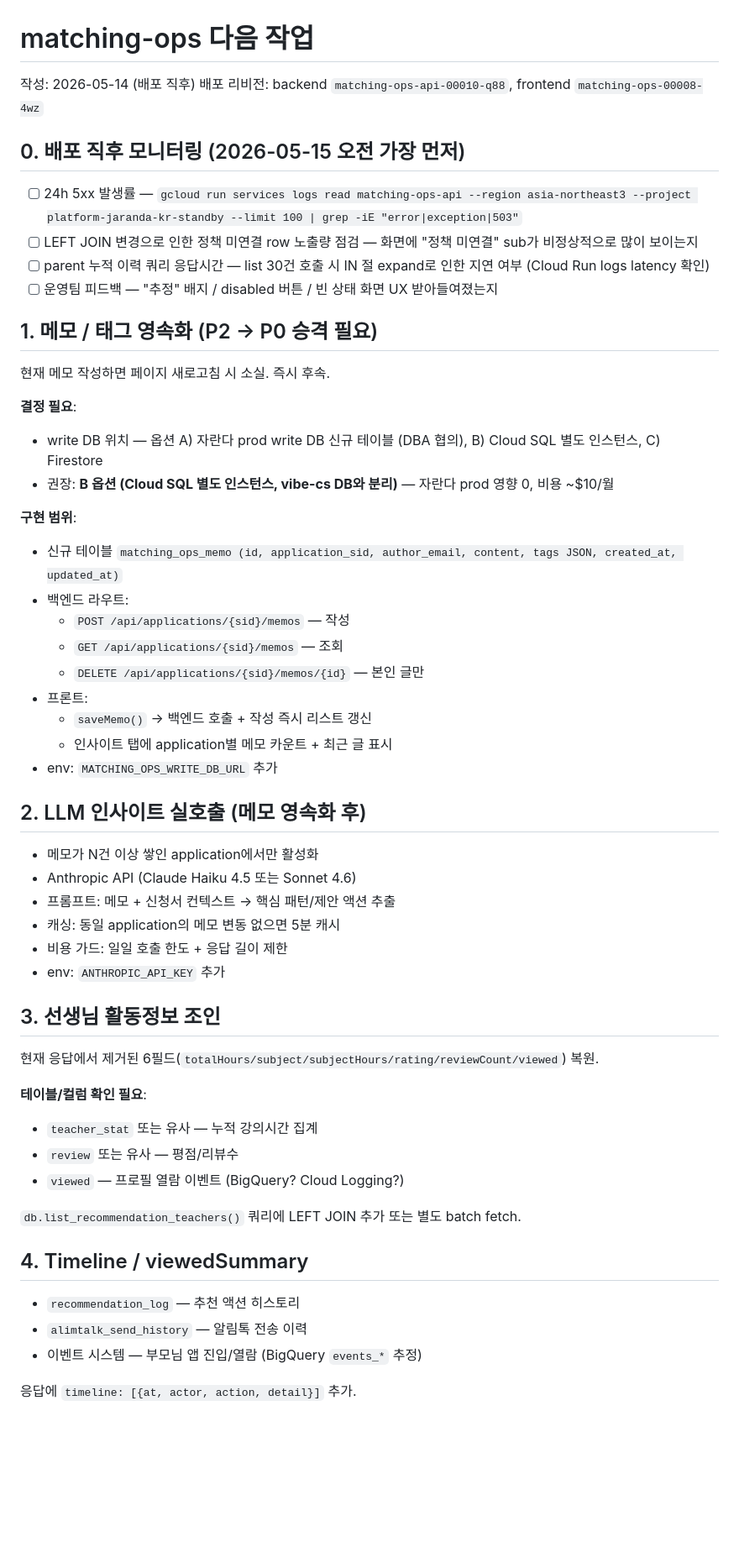
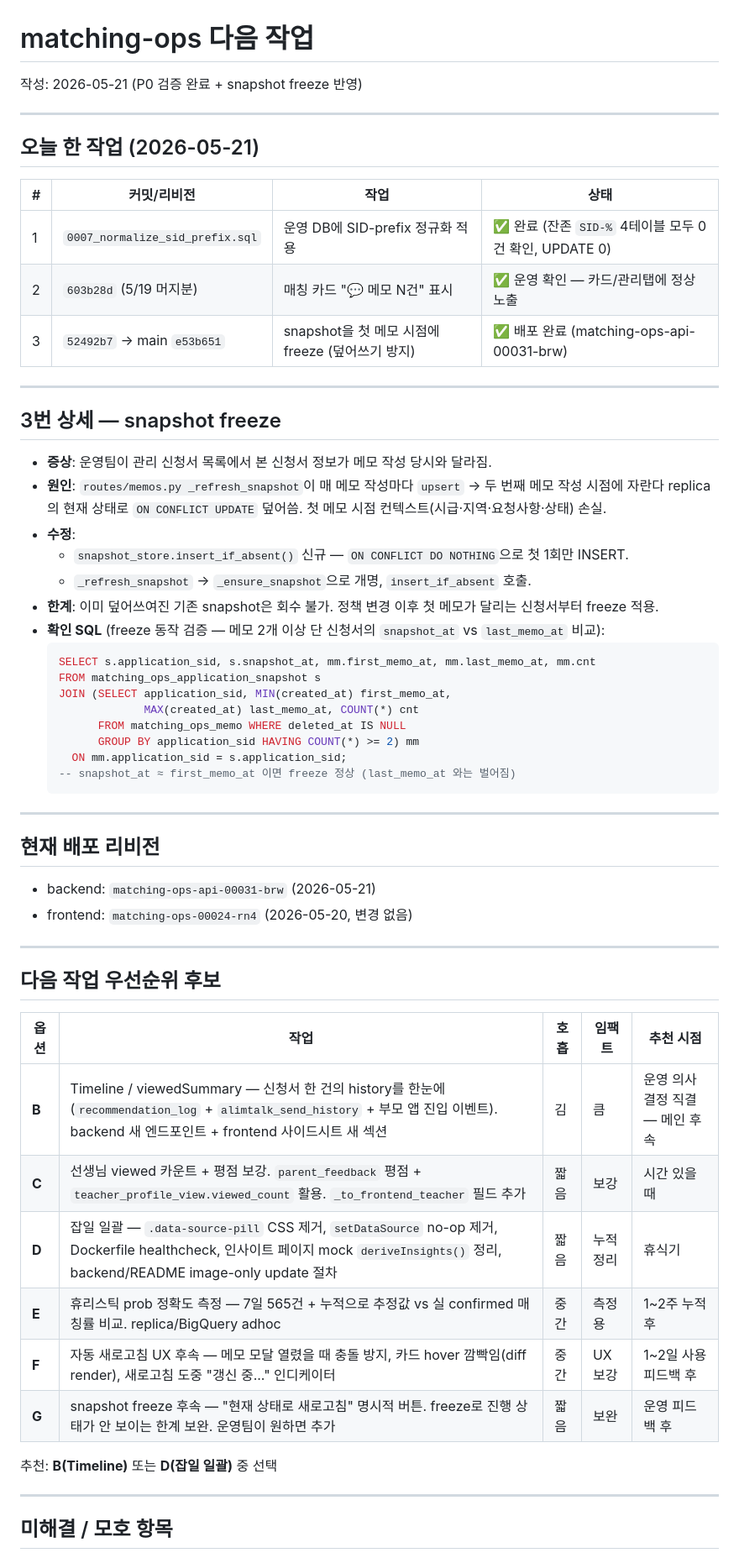
Before and after one commit to siahn-jaranda/jaranda-ops, a Markdown page: NEXT.md, the part around one of its changes. Shown at 84% size. GitHub-like rendering; blank space fills up the shorter version.

Commit message:
docs: NEXT.md — 5/21 P0 검증 완료 + snapshot freeze 반영

````diff
--- a/NEXT.md
+++ b/NEXT.md
@@ -1,59 +1,64 @@
 # matching-ops 다음 작업
 
-작성: 2026-05-14 (배포 직후)
-배포 리비전: backend `matching-ops-api-00010-q88`, frontend `matching-ops-00008-4wz`
+작성: 2026-05-21 (P0 검증 완료 + snapshot freeze 반영)
 
-## 0. 배포 직후 모니터링 (2026-05-15 오전 가장 먼저)
+---
 
-- [ ] 24h 5xx 발생률 — `gcloud run services logs read matching-ops-api --region asia-northeast3 --project platform-jaranda-kr-standby --limit 100 | grep -iE "error|exception|503"`
-- [ ] LEFT JOIN 변경으로 인한 정책 미연결 row 노출량 점검 — 화면에 "정책 미연결" sub가 비정상적으로 많이 보이는지
-- [ ] parent 누적 이력 쿼리 응답시간 — list 30건 호출 시 IN 절 expand로 인한 지연 여부 (Cloud Run logs latency 확인)
-- [ ] 운영팀 피드백 — "추정" 배지 / disabled 버튼 / 빈 상태 화면 UX 받아들여졌는지
+## 오늘 한 작업 (2026-05-21)
 
-## 1. 메모 / 태그 영속화 (P2 → P0 승격 필요)
+| # | 커밋/리비전 | 작업 | 상태 |
+|---|------|------|------|
+| 1 | `0007_normalize_sid_prefix.sql` | 운영 DB에 SID-prefix 정규화 적용 | ✅ 완료 (잔존 `SID-%` 4테이블 모두 0건 확인, UPDATE 0) |
+| 2 | `603b28d` (5/19 머지분) | 매칭 카드 "💬 메모 N건" 표시 | ✅ 운영 확인 — 카드/관리탭에 정상 노출 |
+| 3 | `52492b7` → main `e53b651` | snapshot을 첫 메모 시점에 freeze (덮어쓰기 방지) | ✅ 배포 완료 (matching-ops-api-00031-brw) |
 
-현재 메모 작성하면 페이지 새로고침 시 소실. 즉시 후속.
+---
 
-**결정 필요**:
-- write DB 위치 — 옵션 A) 자란다 prod write DB 신규 테이블 (DBA 협의), B) Cloud SQL 별도 인스턴스, C) Firestore
-- 권장: **B 옵션 (Cloud SQL 별도 인스턴스, vibe-cs DB와 분리)** — 자란다 prod 영향 0, 비용 ~$10/월
+## 3번 상세 — snapshot freeze
 
-**구현 범위**:
-- 신규 테이블 `matching_ops_memo (id, application_sid, author_email, content, tags JSON, created_at, updated_at)`
-- 백엔드 라우트:
-  - `POST /api/applications/{sid}/memos` — 작성
-  - `GET /api/applications/{sid}/memos` — 조회
-  - `DELETE /api/applications/{sid}/memos/{id}` — 본인 글만
-- 프론트:
-  - `saveMemo()` → 백엔드 호출 + 작성 즉시 리스트 갱신
-  - 인사이트 탭에 application별 메모 카운트 + 최근 글 표시
-- env: `MATCHING_OPS_WRITE_DB_URL` 추가
+- **증상**: 운영팀이 관리 신청서 목록에서 본 신청서 정보가 메모 작성 당시와 달라짐.
+- **원인**: `routes/memos.py _refresh_snapshot`이 매 메모 작성마다 `upsert` →
+  두 번째 메모 작성 시점에 자란다 replica의 현재 상태로 `ON CONFLICT UPDATE` 덮어씀.
+  첫 메모 시점 컨텍스트(시급·지역·요청사항·상태) 손실.
+- **수정**:
+  - `snapshot_store.insert_if_absent()` 신규 — `ON CONFLICT DO NOTHING`으로 첫 1회만 INSERT.
+  - `_refresh_snapshot` → `_ensure_snapshot`으로 개명, `insert_if_absent` 호출.
+- **한계**: 이미 덮어쓰여진 기존 snapshot은 회수 불가. 정책 변경 이후 첫 메모가 달리는 신청서부터 freeze 적용.
+- **확인 SQL** (freeze 동작 검증 — 메모 2개 이상 단 신청서의 `snapshot_at` vs `last_memo_at` 비교):
+  ```sql
+  SELECT s.application_sid, s.snapshot_at, mm.first_memo_at, mm.last_memo_at, mm.cnt
+  FROM matching_ops_application_snapshot s
+  JOIN (SELECT application_sid, MIN(created_at) first_memo_at,
+               MAX(created_at) last_memo_at, COUNT(*) cnt
+        FROM matching_ops_memo WHERE deleted_at IS NULL
+        GROUP BY application_sid HAVING COUNT(*) >= 2) mm
+    ON mm.application_sid = s.application_sid;
+  -- snapshot_at ≈ first_memo_at 이면 freeze 정상 (last_memo_at 와는 벌어짐)
+  ```
 
-## 2. LLM 인사이트 실호출 (메모 영속화 후)
+---
 
-- 메모가 N건 이상 쌓인 application에서만 활성화
-- Anthropic API (Claude Haiku 4.5 또는 Sonnet 4.6)
-- 프롬프트: 메모 + 신청서 컨텍스트 → 핵심 패턴/제안 액션 추출
-- 캐싱: 동일 application의 메모 변동 없으면 5분 캐시
-- 비용 가드: 일일 호출 한도 + 응답 길이 제한
-- env: `ANTHROPIC_API_KEY` 추가
+## 현재 배포 리비전
 
-## 3. 선생님 활동정보 조인
+- backend: `matching-ops-api-00031-brw` (2026-05-21)
+- frontend: `matching-ops-00024-rn4` (2026-05-20, 변경 없음)
 
-현재 응답에서 제거된 6필드(`totalHours/subject/subjectHours/rating/reviewCount/viewed`) 복원.
+---
 
-**테이블/컬럼 확인 필요**:
-- `teacher_stat` 또는 유사 — 누적 강의시간 집계
-- `review` 또는 유사 — 평점/리뷰수
-- `viewed` — 프로필 열람 이벤트 (BigQuery? Cloud Logging?)
+## 다음 작업 우선순위 후보
 
-`db.list_recommendation_teachers()` 쿼리에 LEFT JOIN 추가 또는 별도 batch fetch.
+| 옵션 | 작업 | 호흡 | 임팩트 | 추천 시점 |
+|------|------|------|--------|----------|
+| **B** | Timeline / viewedSummary — 신청서 한 건의 history를 한눈에 (`recommendation_log` + `alimtalk_send_history` + 부모 앱 진입 이벤트). backend 새 엔드포인트 + frontend 사이드시트 새 섹션 | 김 | 큼 | 운영 의사결정 직결 — 메인 후속 |
+| **C** | 선생님 viewed 카운트 + 평점 보강. `parent_feedback` 평점 + `teacher_profile_view.viewed_count` 활용. `_to_frontend_teacher` 필드 추가 | 짧음 | 보강 | 시간 있을 때 |
+| **D** | 잡일 일괄 — `.data-source-pill` CSS 제거, `setDataSource` no-op 제거, Dockerfile healthcheck, 인사이트 페이지 mock `deriveInsights()` 정리, backend/README image-only update 절차 | 짧음 | 누적 정리 | 휴식기 |
+| **E** | 휴리스틱 prob 정확도 측정 — 7일 565건 + 누적으로 추정값 vs 실 confirmed 매칭률 비교. replica/BigQuery adhoc | 중간 | 측정용 | 1~2주 누적 후 |
+| **F** | 자동 새로고침 UX 후속 — 메모 모달 열렸을 때 충돌 방지, 카드 hover 깜빡임(diff render), 새로고침 도중 "갱신 중..." 인디케이터 | 중간 | UX 보강 | 1~2일 사용 피드백 후 |
+| **G** | snapshot freeze 후속 — "현재 상태로 새로고침" 명시적 버튼. freeze로 진행 상태가 안 보이는 한계 보완. 운영팀이 원하면 추가 | 짧음 | 보완 | 운영 피드백 후 |
 
-## 4. Timeline / viewedSummary
+추천: **B(Timeline)** 또는 **D(잡일 일괄)** 중 선택
 
-- `recommendation_log` — 추천 액션 히스토리
-- `alimtalk_send_history` — 알림톡 전송 이력
-- 이벤트 시스템 — 부모님 앱 진입/열람 (BigQuery `events_*` 추정)
+---
 
-응답에 `timeline: [{at, actor, action, detail}]` 추가.
+## 미해결 / 모호 항목
 
````
Also changed, not shown: other parts of NEXT.md (+19 -14 lines).
